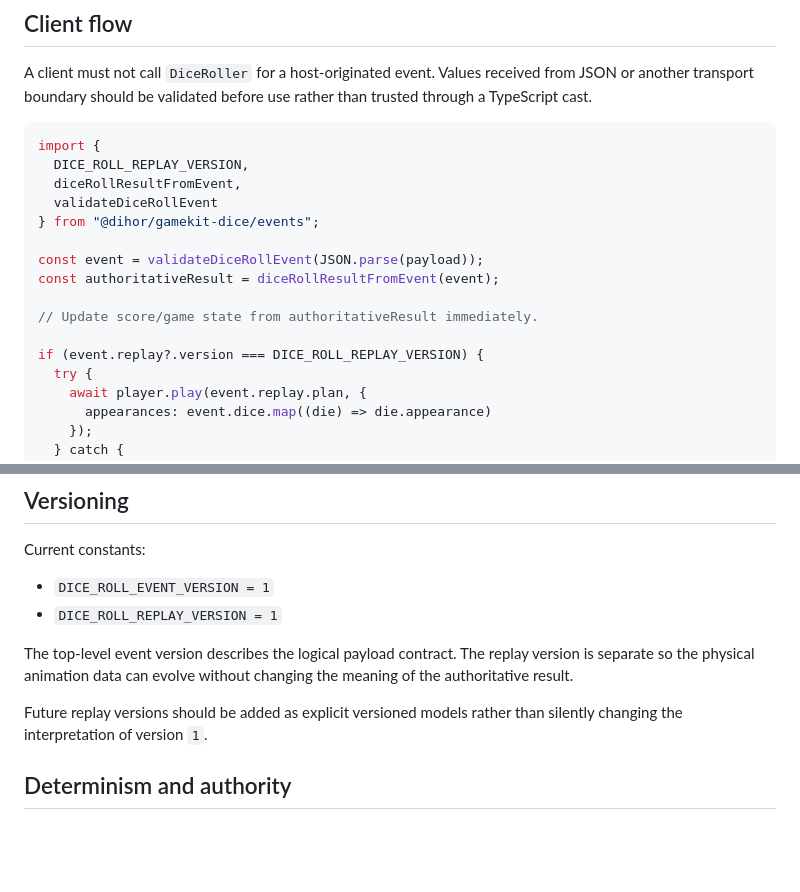
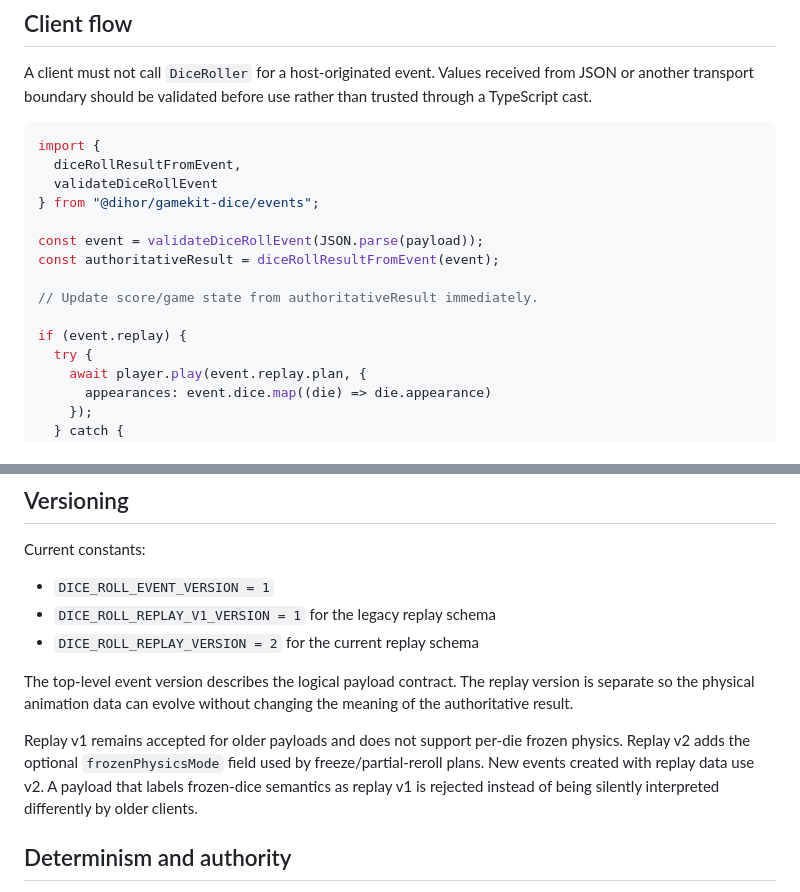
Before and after one commit to PawelWielga/Dihor.GameKit.Dice, a Markdown page: docs/multiplayer-events.md, 2 parts joined by grey strips. Rendered like a GitHub page; blank space fills up the shorter version.

Commit message:
Document replay v2 frozen-dice semantics

````diff
--- a/docs/multiplayer-events.md
+++ b/docs/multiplayer-events.md
@@ -46,7 +46,6 @@ A client must not call `DiceRoller` for a host-originated event. Values received
 
 ```ts
 import {
-  DICE_ROLL_REPLAY_VERSION,
   diceRollResultFromEvent,
   validateDiceRollEvent
 } from "@dihor/gamekit-dice/events";
@@ -56,7 +55,7 @@ const authoritativeResult = diceRollResultFromEvent(event);
 
 // Update score/game state from authoritativeResult immediately.
 
-if (event.replay?.version === DICE_ROLL_REPLAY_VERSION) {
+if (event.replay) {
   try {
     await player.play(event.replay.plan, {
       appearances: event.dice.map((die) => die.appearance)
@@ -111,11 +110,12 @@ The renderer is optional. A phone, server, test harness or low-power client can
 Current constants:
 
 - `DICE_ROLL_EVENT_VERSION = 1`
-- `DICE_ROLL_REPLAY_VERSION = 1`
+- `DICE_ROLL_REPLAY_V1_VERSION = 1` for the legacy replay schema
+- `DICE_ROLL_REPLAY_VERSION = 2` for the current replay schema
 
 The top-level event version describes the logical payload contract. The replay version is separate so the physical animation data can evolve without changing the meaning of the authoritative result.
 
-Future replay versions should be added as explicit versioned models rather than silently changing the interpretation of version `1`.
+Replay v1 remains accepted for older payloads and does not support per-die frozen physics. Replay v2 adds the optional `frozenPhysicsMode` field used by freeze/partial-reroll plans. New events created with replay data use v2. A payload that labels frozen-dice semantics as replay v1 is rejected instead of being silently interpreted differently by older clients.
 
 ## Determinism and authority
 
````
